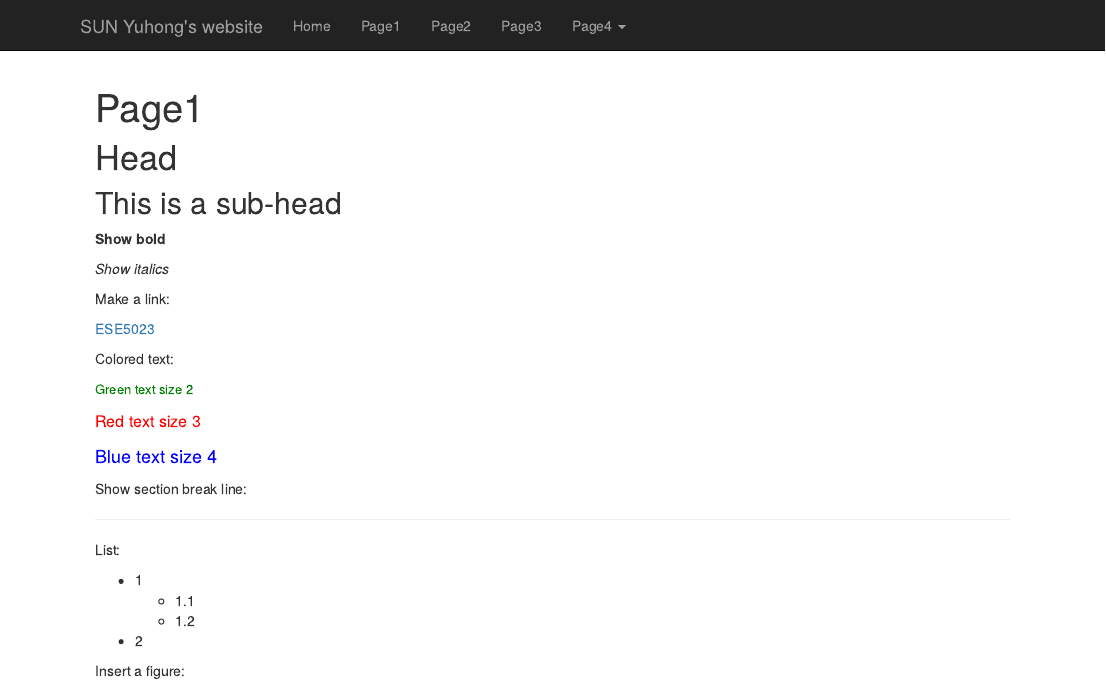
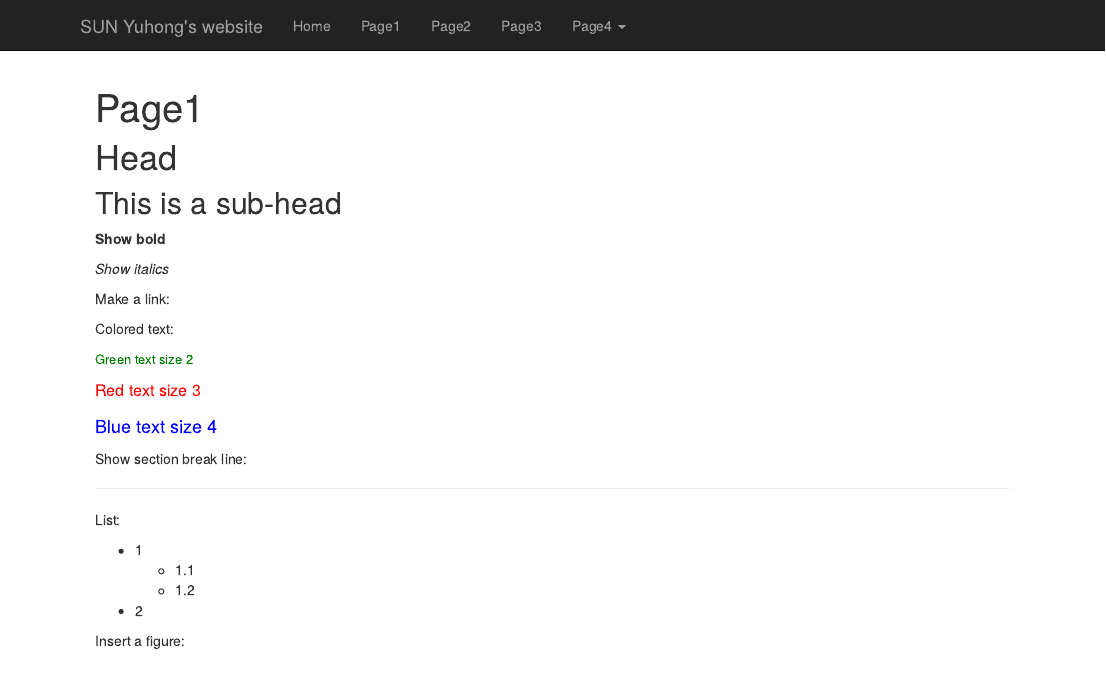
Before and after one commit to 12032345/webtest, an R Markdown document (Page1.Rmd): the page in a window 1100 px wide, from its top. Rendered offline with R 4.5, knitr and Pandoc, with nearby package versions; drawn as R Markdown's standard HTML page in place of the format the file asks for.

Commit message:
Update Page1.Rmd

```diff
--- a/Page1.Rmd
+++ b/Page1.Rmd
@@ -14,8 +14,6 @@ output:
 *Show italics*
 
 Make a link:
-
-[ESE5023](https://zhu-group.github.io/ese5023/index.html)
 
 Colored text:
 
```
